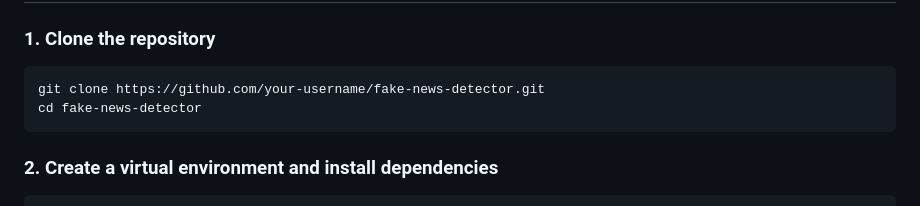
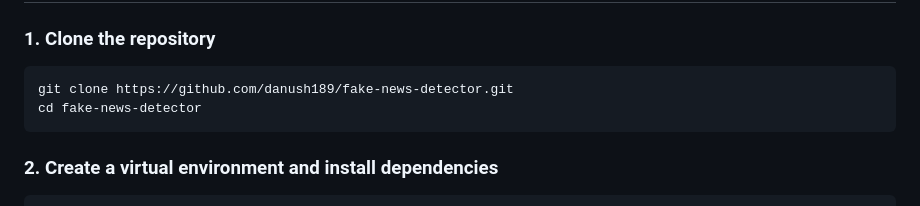
Before and after one commit to danush189/Fake_News_Detection, a Markdown page: README.md, the part around the change. Drawn GitHub-style.

````diff
--- a/README.md
+++ b/README.md
@@ -26,7 +26,7 @@ This project is an AI-powered Fake News Detection System built using FastAPI and
 ## Setup Instructions
 ### 1. Clone the repository
 ```bash
-git clone https://github.com/your-username/fake-news-detector.git
+git clone https://github.com/danush189/fake-news-detector.git
 cd fake-news-detector
 ```
 ### 2. Create a virtual environment and install dependencies
````
